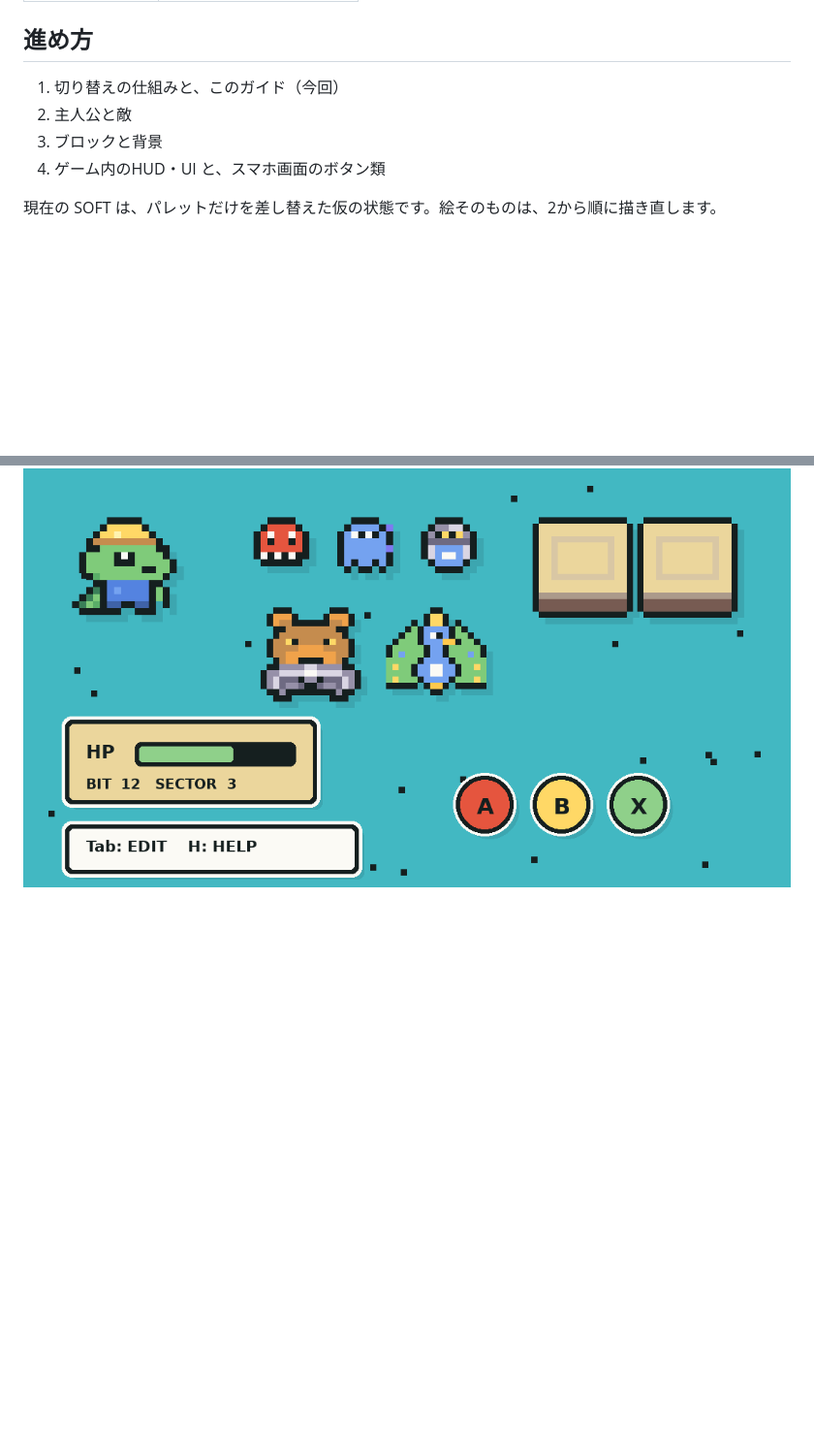
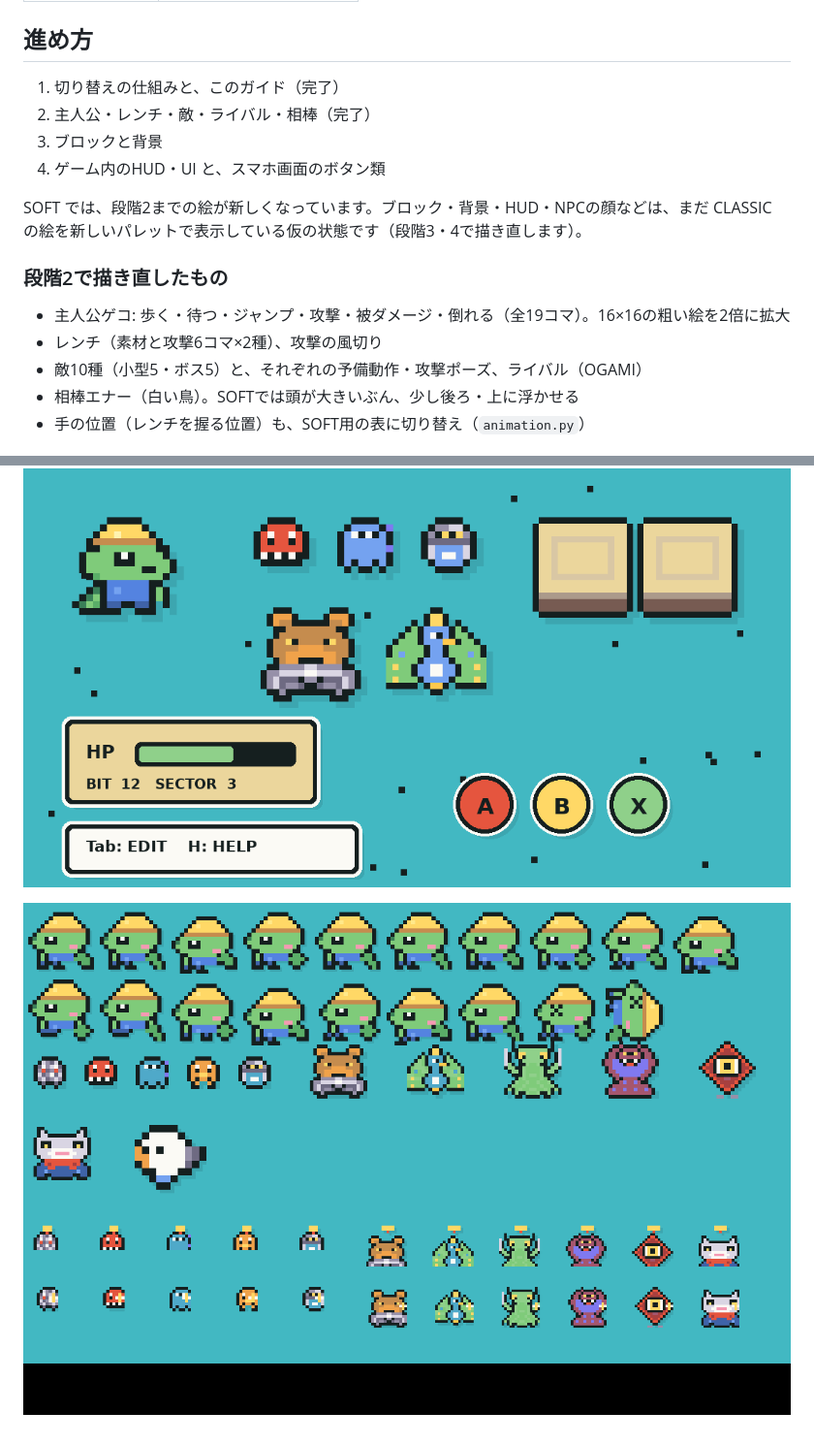
Before and after one commit to Agasita/geko-enar-playtest, a Markdown page: docs/STYLE.md, 2 parts joined by grey strips. Shown at 97% size. Drawn GitHub-style; pictures changed too: docs/stage2_lineup.png (added); blank space fills up the shorter version.

```diff
--- a/docs/STYLE.md
+++ b/docs/STYLE.md
@@ -43,11 +43,20 @@ CLASSIC の素材（`geko_art.pyxres`）は書き換えず、そのまま残し
 | 探索マップ | スカイ `#8CC8F0` |
 
 ## 進め方
-1. 切り替えの仕組みと、このガイド（今回）
-2. 主人公と敵
+1. 切り替えの仕組みと、このガイド（完了）
+2. 主人公・レンチ・敵・ライバル・相棒（完了）
 3. ブロックと背景
 4. ゲーム内のHUD・UI と、スマホ画面のボタン類
 
-現在の SOFT は、パレットだけを差し替えた仮の状態です。絵そのものは、2から順に描き直します。
+SOFT では、段階2までの絵が新しくなっています。ブロック・背景・HUD・NPCの顔などは、まだ CLASSIC の絵を新しいパレットで表示している仮の状態です（段階3・4で描き直します）。
+
+### 段階2で描き直したもの
+- 主人公ゲコ: 歩く・待つ・ジャンプ・攻撃・被ダメージ・倒れる（全19コマ）。16×16の粗い絵を2倍に拡大
+- レンチ（素材と攻撃6コマ×2種）、攻撃の風切り
+- 敵10種（小型5・ボス5）と、それぞれの予備動作・攻撃ポーズ、ライバル（OGAMI）
+- 相棒エナー（白い鳥）。SOFTでは頭が大きいぶん、少し後ろ・上に浮かせる
+- 手の位置（レンチを握る位置）も、SOFT用の表に切り替え（`animation.py`）
 
 ![スタイルの見本](style_preview.png)
+
+![段階2の絵の一覧](stage2_lineup.png)
```
Also changed, not shown: 3 other files.
